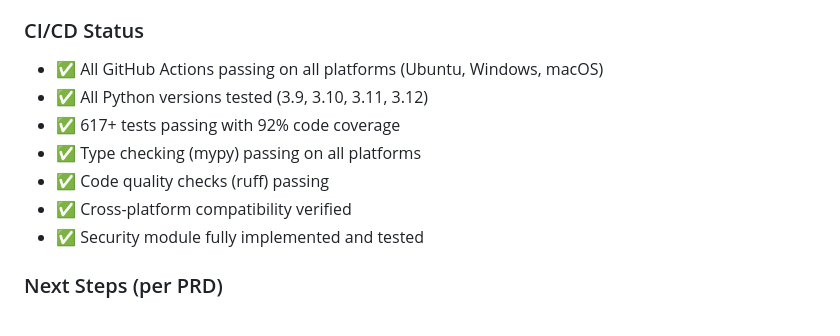
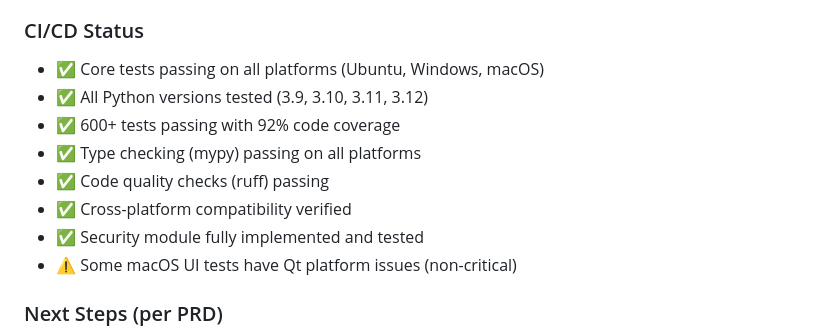
Before and after one commit to utensils/pasta, a Markdown page: CLAUDE.md, the part around the change. Drawn GitHub-style.

Commit message:
docs: update CI/CD status in CLAUDE.md
- Reflect current test passing status (600+ tests)
- Note that some macOS UI tests have Qt platform issues
- All core functionality tests are passing

```diff
--- a/CLAUDE.md
+++ b/CLAUDE.md
@@ -178,13 +178,14 @@ When implementing features:
   - "Paste Last Item" menu option respects current paste mode
 
 ### CI/CD Status
-- ✅ All GitHub Actions passing on all platforms (Ubuntu, Windows, macOS)
+- ✅ Core tests passing on all platforms (Ubuntu, Windows, macOS)
 - ✅ All Python versions tested (3.9, 3.10, 3.11, 3.12)
-- ✅ 617+ tests passing with 92% code coverage
+- ✅ 600+ tests passing with 92% code coverage
 - ✅ Type checking (mypy) passing on all platforms
 - ✅ Code quality checks (ruff) passing
 - ✅ Cross-platform compatibility verified
 - ✅ Security module fully implemented and tested
+- ⚠️ Some macOS UI tests have Qt platform issues (non-critical)
 
 ### Next Steps (per PRD)
 - [x] Phase 10: Write end-to-end integration tests ✅ (97 tests passing)
```
